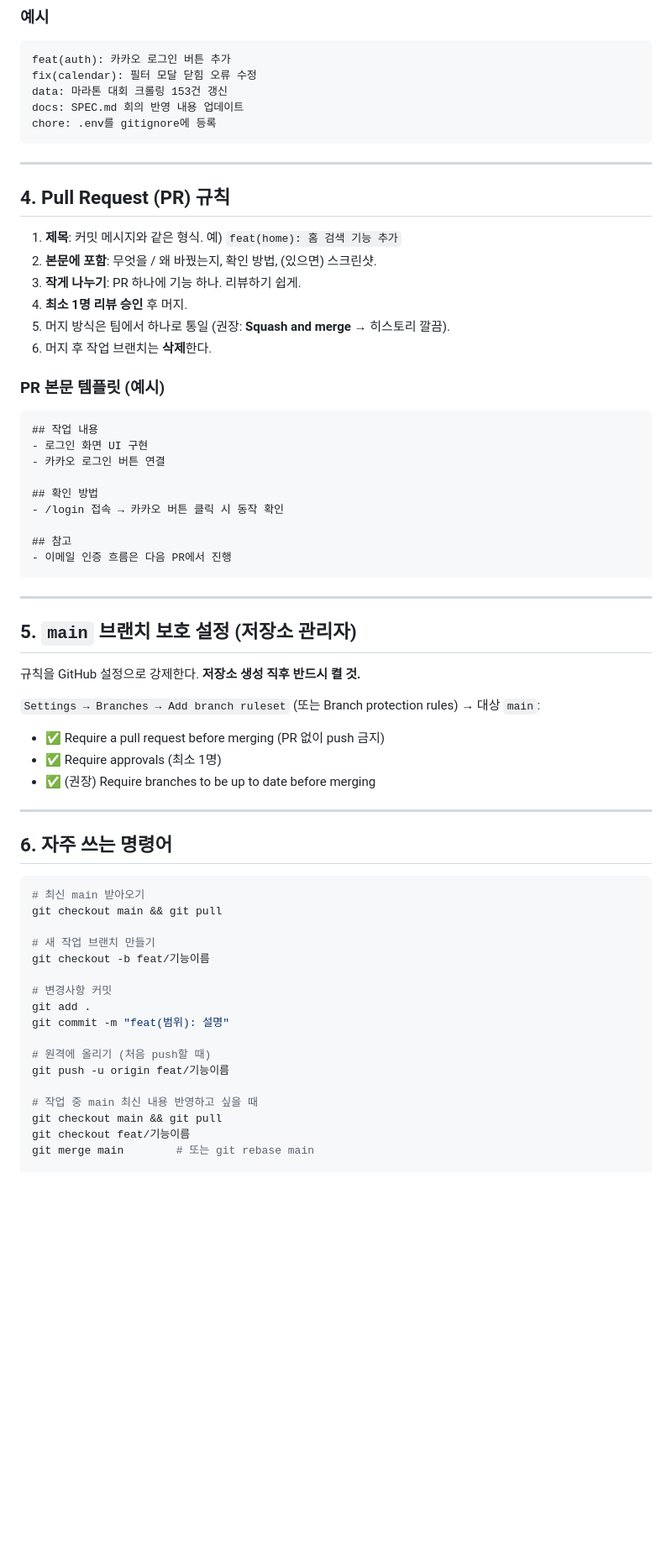
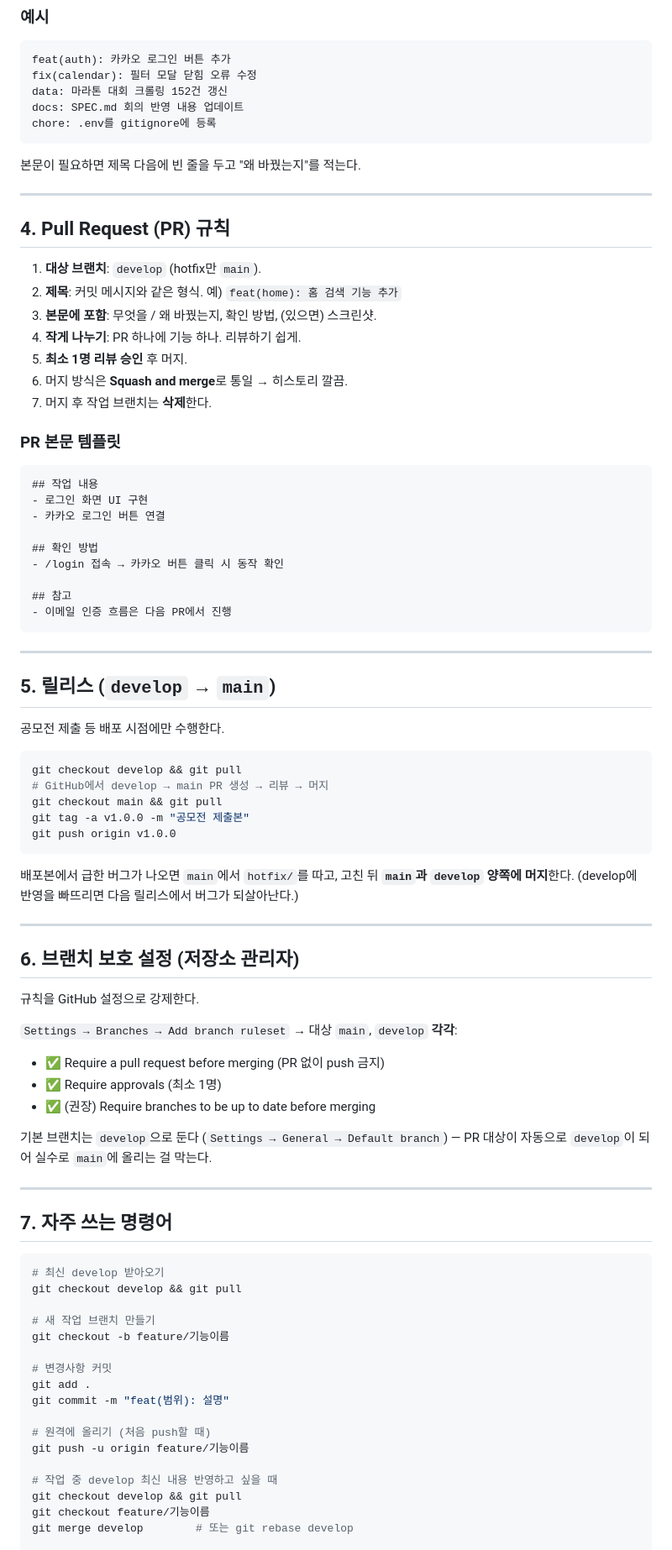
Before and after one commit to uuusun/RunningGu, a Markdown page: CONVENTION.md, the part around one of its changes. Shown at 84% size. Rendered like a GitHub page; blank space fills up the shorter version.

````diff
--- a/CONVENTION.md
+++ b/CONVENTION.md
@@ -77,23 +92,26 @@ Conventional Commits 형식을 따른다.
 ```
 feat(auth): 카카오 로그인 버튼 추가
 fix(calendar): 필터 모달 닫힘 오류 수정
-data: 마라톤 대회 크롤링 153건 갱신
+data: 마라톤 대회 크롤링 152건 갱신
 docs: SPEC.md 회의 반영 내용 업데이트
 chore: .env를 gitignore에 등록
 ```
+
+본문이 필요하면 제목 다음에 빈 줄을 두고 "왜 바꿨는지"를 적는다.
 
 ---
 
 ## 4. Pull Request (PR) 규칙
 
-1. **제목**: 커밋 메시지와 같은 형식. 예) `feat(home): 홈 검색 기능 추가`
-2. **본문에 포함**: 무엇을 / 왜 바꿨는지, 확인 방법, (있으면) 스크린샷.
-3. **작게 나누기**: PR 하나에 기능 하나. 리뷰하기 쉽게.
-4. **최소 1명 리뷰 승인** 후 머지.
-5. 머지 방식은 팀에서 하나로 통일 (권장: **Squash and merge** → 히스토리 깔끔).
-6. 머지 후 작업 브랜치는 **삭제**한다.
+1. **대상 브랜치**: `develop` (hotfix만 `main`).
+2. **제목**: 커밋 메시지와 같은 형식. 예) `feat(home): 홈 검색 기능 추가`
+3. **본문에 포함**: 무엇을 / 왜 바꿨는지, 확인 방법, (있으면) 스크린샷.
+4. **작게 나누기**: PR 하나에 기능 하나. 리뷰하기 쉽게.
+5. **최소 1명 리뷰 승인** 후 머지.
+6. 머지 방식은 **Squash and merge**로 통일 → 히스토리 깔끔.
+7. 머지 후 작업 브랜치는 **삭제**한다.
 
-### PR 본문 템플릿 (예시)
+### PR 본문 템플릿
 
 ```markdown
 ## 작업 내용
@@ -109,37 +127,55 @@ chore: .env를 gitignore에 등록
 
 ---
 
-## 5. `main` 브랜치 보호 설정 (저장소 관리자)
+## 5. 릴리스 (`develop` → `main`)
 
-규칙을 GitHub 설정으로 강제한다. **저장소 생성 직후 반드시 켤 것.**
+공모전 제출 등 배포 시점에만 수행한다.
 
-`Settings → Branches → Add branch ruleset` (또는 Branch protection rules) → 대상 `main`:
+```bash
+git checkout develop && git pull
+# GitHub에서 develop → main PR 생성 → 리뷰 → 머지
+git checkout main && git pull
+git tag -a v1.0.0 -m "공모전 제출본"
+git push origin v1.0.0
+```
+
+배포본에서 급한 버그가 나오면 `main`에서 `hotfix/`를 따고, 고친 뒤 **`main`과 `develop` 양쪽에 머지**한다. (develop에 반영을 빠뜨리면 다음 릴리스에서 버그가 되살아난다.)
+
+---
+
+## 6. 브랜치 보호 설정 (저장소 관리자)
+
+규칙을 GitHub 설정으로 강제한다.
+
+`Settings → Branches → Add branch ruleset` → 대상 `main`, `develop` **각각**:
 
 - ✅ Require a pull request before merging (PR 없이 push 금지)
 - ✅ Require approvals (최소 1명)
 - ✅ (권장) Require branches to be up to date before merging
 
+기본 브랜치는 `develop`으로 둔다 (`Settings → General → Default branch`) — PR 대상이 자동으로 `develop`이 되어 실수로 `main`에 올리는 걸 막는다.
+
 ---
 
-## 6. 자주 쓰는 명령어
+## 7. 자주 쓰는 명령어
 
 ```bash
-# 최신 main 받아오기
-git checkout main && git pull
+# 최신 develop 받아오기
+git checkout develop && git pull
 
 # 새 작업 브랜치 만들기
-git checkout -b feat/기능이름
+git checkout -b feature/기능이름
 
 # 변경사항 커밋
 git add .
 git commit -m "feat(범위): 설명"
 
 # 원격에 올리기 (처음 push할 때)
-git push -u origin feat/기능이름
+git push -u origin feature/기능이름
 
-# 작업 중 main 최신 내용 반영하고 싶을 때
-git checkout main && git pull
-git checkout feat/기능이름
-git merge main        # 또는 git rebase main
+# 작업 중 develop 최신 내용 반영하고 싶을 때
+git checkout develop && git pull
+git checkout feature/기능이름
+git merge develop        # 또는 git rebase develop
 
 # 머지된 로컬 브랜치 정리
````
Also changed, not shown: other parts of CONVENTION.md (+46 -28 lines).
